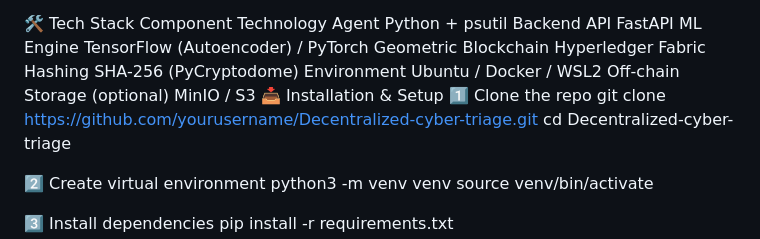
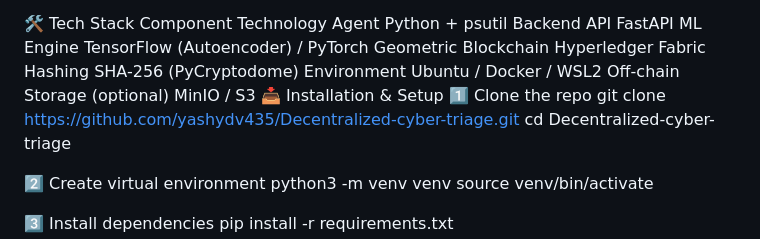
Before and after one commit to yashydv435/Decentralized-cyber-triage, a Markdown page: README.md, the part around the change. GitHub-like rendering.

```diff
--- a/README.md
+++ b/README.md
@@ -76,7 +76,7 @@ Environment	Ubuntu / Docker / WSL2
 Off-chain Storage (optional)	MinIO / S3
 📥 Installation & Setup
 1️⃣ Clone the repo
-git clone https://github.com/yourusername/Decentralized-cyber-triage.git
+git clone https://github.com/yashydv435/Decentralized-cyber-triage.git
 cd Decentralized-cyber-triage
 
 2️⃣ Create virtual environment
```
